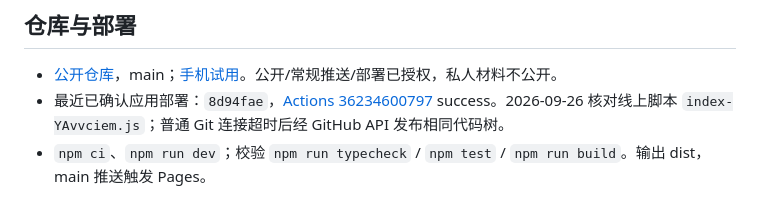
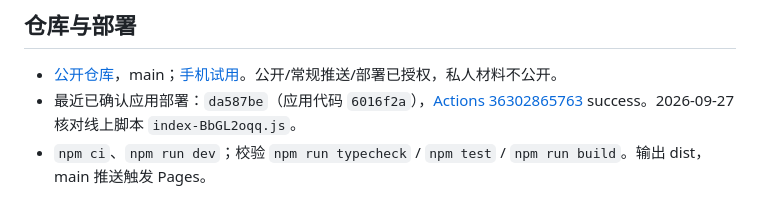
Before and after one commit to mikufufuouo/harmonica-practice, a Markdown page: docs/STATE.md, the part around the change. GitHub-like rendering.

Commit message:
docs: record Pages deployment verification

```diff
--- a/docs/STATE.md
+++ b/docs/STATE.md
@@ -44,7 +44,7 @@
 ## 仓库与部署
 
 - [公开仓库](https://github.com/mikufufuouo/harmonica-practice)，main；[手机试用](https://mikufufuouo.github.io/harmonica-practice/)。公开/常规推送/部署已授权，私人材料不公开。
-- 最近已确认应用部署：`8d94fae`，[Actions 36234600797](https://github.com/mikufufuouo/harmonica-practice/actions/runs/36234600797) success。2026-09-26 核对线上脚本 `index-YAvvciem.js`；普通 Git 连接超时后经 GitHub API 发布相同代码树。
+- 最近已确认应用部署：`da587be`（应用代码 `6016f2a`），[Actions 36302865763](https://github.com/mikufufuouo/harmonica-practice/actions/runs/36302865763) success。2026-09-27 核对线上脚本 `index-BbGL2oqq.js`。
 - `npm ci`、`npm run dev`；校验 `npm run typecheck` / `npm test` / `npm run build`。输出 dist，main 推送触发 Pages。
 
 ## 本轮交接
```
